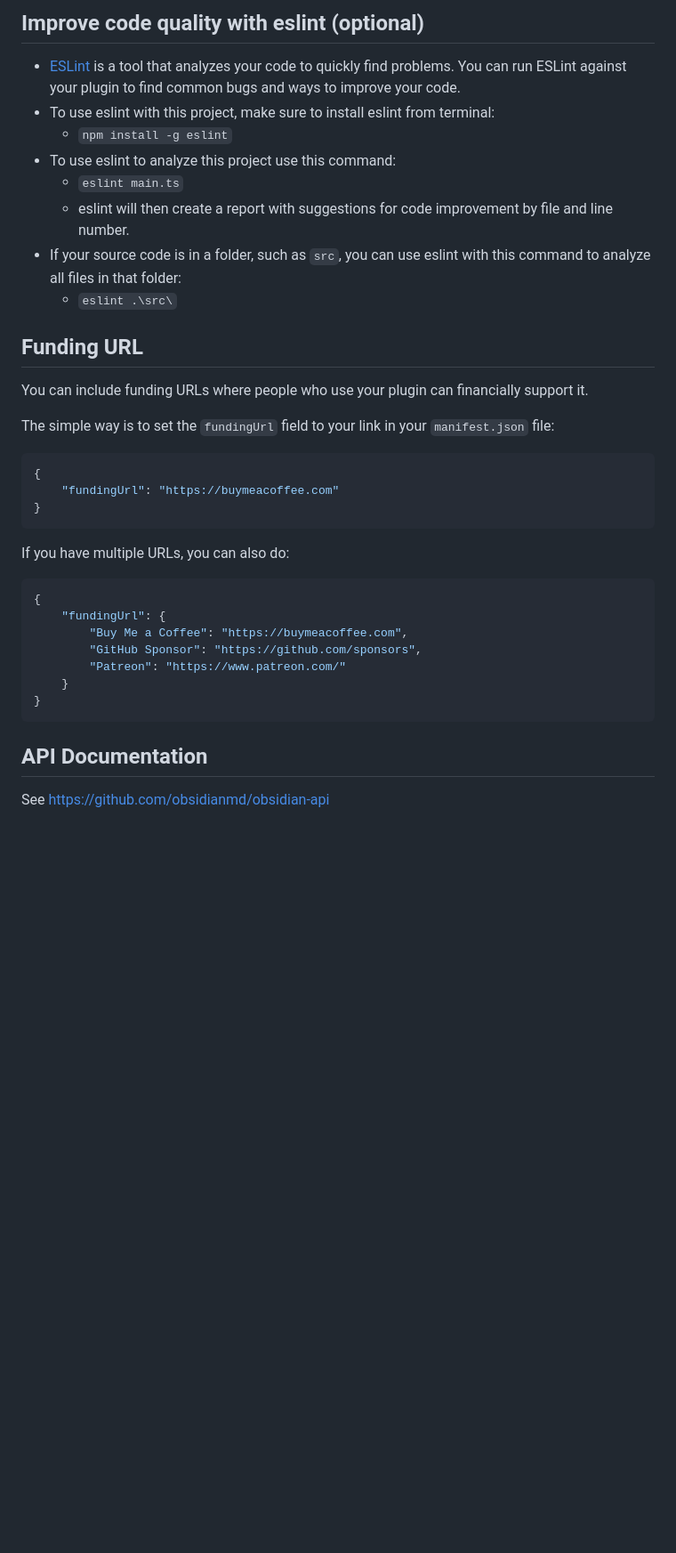
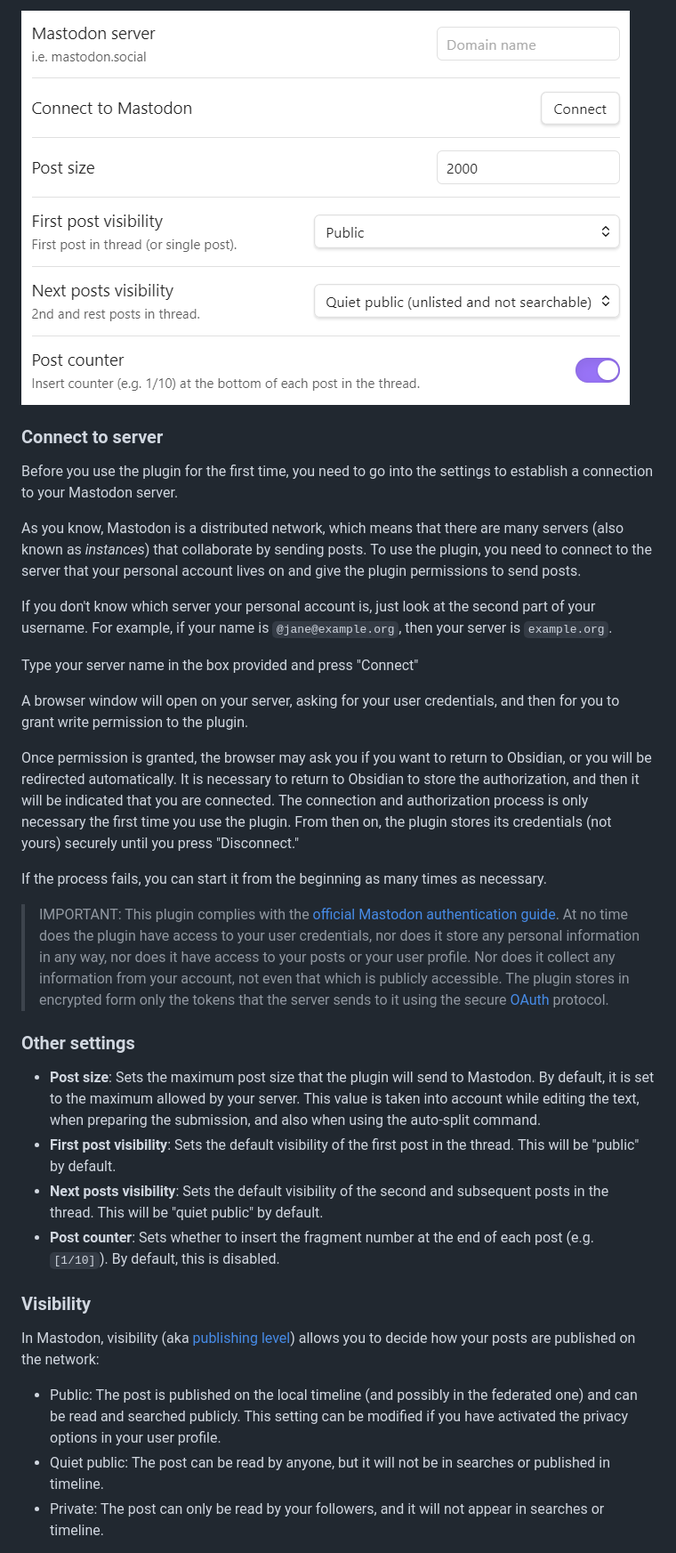
Before and after one commit to elpamplina/mastodon-threading, a Markdown page: README.md, the part around one of its changes. Shown at 89% size. Rendered like a GitHub page; pictures changed too: img/settings.png (added); blank space fills up the shorter version.

````diff
--- a/README.md
+++ b/README.md
@@ -57,38 +43,35 @@ Quick starting guide for new plugin devs:
 
-## Improve code quality with eslint (optional)
-- [ESLint](https://eslint.org/) is a tool that analyzes your code to quickly find problems. You can run ESLint against your plugin to find common bugs and ways to improve your code.
-- To use eslint with this project, make sure to install eslint from terminal:
-  - `npm install -g eslint`
-- To use eslint to analyze this project use this command:
-  - `eslint main.ts`
-  - eslint will then create a report with suggestions for code improvement by file and line number.
-- If your source code is in a folder, such as `src`, you can use eslint with this command to analyze all files in that folder:
-  - `eslint .\src\`
+![Screen capture of the settings tab](img/settings.png)
 
-## Funding URL
+### Connect to server
 
-You can include funding URLs where people who use your plugin can financially support it.
+Before you use the plugin for the first time, you need to go into the settings to establish a connection to your Mastodon server.
 
-The simple way is to set the `fundingUrl` field to your link in your `manifest.json` file:
+As you know, Mastodon is a distributed network, which means that there are many servers (also known as *instances*) that collaborate by sending posts. To use the plugin, you need to connect to the server that your personal account lives on and give the plugin permissions to send posts.
 
-```json
-{
-    "fundingUrl": "https://buymeacoffee.com"
-}
-```
+If you don't know which server your personal account is, just look at the second part of your username. For example, if your name is `@jane@example.org`, then your server is `example.org`.
 
-If you have multiple URLs, you can also do:
+Type your server name in the box provided and press "Connect"
 
-```json
-{
-    "fundingUrl": {
-        "Buy Me a Coffee": "https://buymeacoffee.com",
-        "GitHub Sponsor": "https://github.com/sponsors",
-        "Patreon": "https://www.patreon.com/"
-    }
-}
-```
+A browser window will open on your server, asking for your user credentials, and then for you to grant write permission to the plugin.
 
-## API Documentation
+Once permission is granted, the browser may ask you if you want to return to Obsidian, or you will be redirected automatically. It is necessary to return to Obsidian to store the authorization, and then it will be indicated that you are connected. The connection and authorization process is only necessary the first time you use the plugin. From then on, the plugin stores its credentials (not yours) securely until you press "Disconnect."
 
-See https://github.com/obsidianmd/obsidian-api
+If the process fails, you can start it from the beginning as many times as necessary.
+
+> IMPORTANT: This plugin complies with the [official Mastodon authentication guide](https://docs.joinmastodon.org/client/token/). At no time does the plugin have access to your user credentials, nor does it store any personal information in any way, nor does it have access to your posts or your user profile. Nor does it collect any information from your account, not even that which is publicly accessible. The plugin stores in encrypted form only the tokens that the server sends to it using the secure [OAuth](https://docs.joinmastodon.org/spec/oauth/) protocol.
+
+### Other settings
+
+- **Post size**: Sets the maximum post size that the plugin will send to Mastodon. By default, it is set to the maximum allowed by your server. This value is taken into account while editing the text, when preparing the submission, and also when using the auto-split command.
+- **First post visibility**: Sets the default visibility of the first post in the thread. This will be "public" by default.
+- **Next posts visibility**: Sets the default visibility of the second and subsequent posts in the thread. This will be "quiet public" by default.
+- **Post counter**: Sets whether to insert the fragment number at the end of each post (e.g. `[1/10]`). By default, this is disabled.
+
+### Visibility
+
+In Mastodon, visibility (aka [publishing level](https://docs.joinmastodon.org/user/posting/#privacy)) allows you to decide how your posts are published on the network:
+- Public: The post is published on the local timeline (and possibly in the federated one) and can be read and searched publicly. This setting can be modified if you have activated the privacy options in your user profile.
+- Quiet public: The post can be read by anyone, but it will not be in searches or published in timeline.
+- Private: The post can only be read by your followers, and it will not appear in searches or timeline.
+
````
Also changed, not shown: other parts of README.md (+84 -41 lines), img/thread.png (added), 13 other files.
